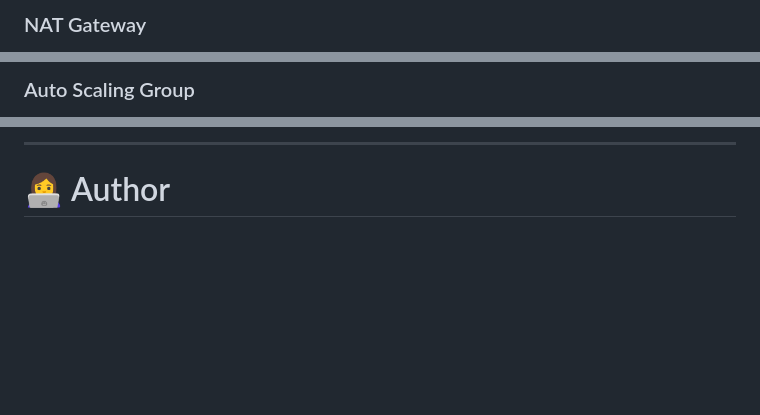
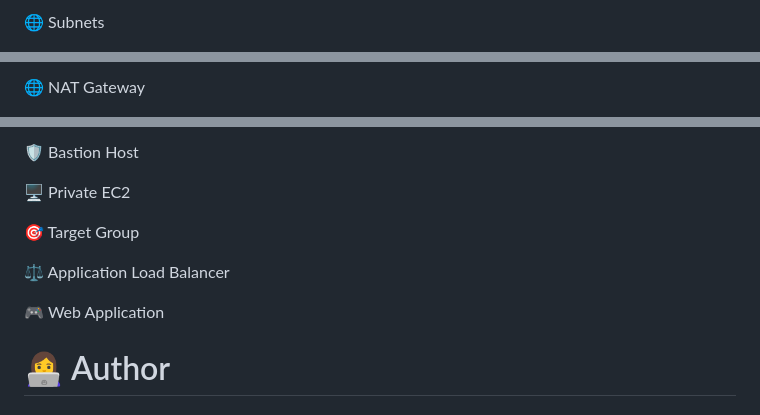
Before and after one commit to sayalikadwade-18/CloudScale-WebApp, a Markdown page: README.md, 3 parts joined by grey strips. Drawn GitHub-style; blank space fills up the shorter version.

Commit message:
Enhance README with emojis and updated headers
Updated section headers and added emojis for visual enhancement.

```diff
--- a/README.md
+++ b/README.md
@@ -674,3 +671,3 @@ The architecture can be further improved by adding:
 
-### NAT Gateway
+🌐 Subnets
 
@@ -682,3 +676,3 @@ The architecture can be further improved by adding:
 
-### Auto Scaling Group
+🌐 NAT Gateway
 
@@ -706,5 +691,25 @@ The architecture can be further improved by adding:
 
----
+🛡️ Bastion Host
+
+
+
+
+🖥️ Private EC2
+
+
+
+
+🎯 Target Group
+
+
+
+
+⚖️ Application Load Balancer
+
+
+
+
+🎮 Web Application
 
 # 👩‍💻 Author
 
```
Also changed, not shown: other parts of README.md (+3 -18 lines).
